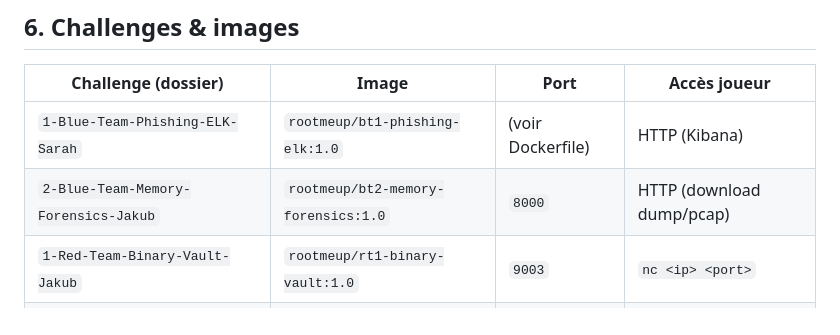
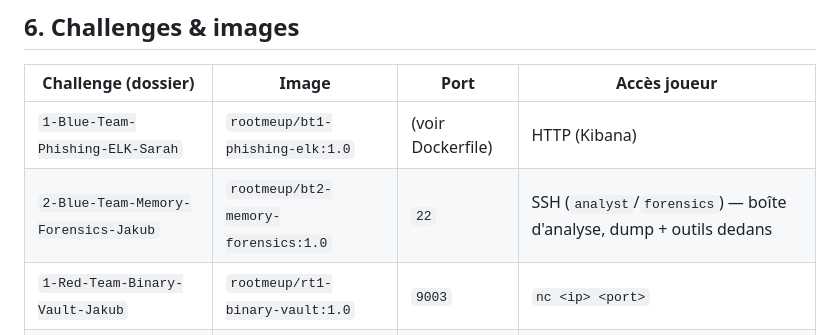
Before and after one commit to Jacob-dot-bit/RootMeUp, a Markdown page: docs/DEPLOIEMENT.md, the part around the change. GitHub-like rendering.

Commit message:
docs(deploiement): Memory Forensics passé en SSH (port 22, plus HTTP:8000)

```diff
--- a/docs/DEPLOIEMENT.md
+++ b/docs/DEPLOIEMENT.md
@@ -89,7 +89,7 @@ se fait **une fois** par challenge/serveur (et à chaque changement de code ou d
 | Challenge (dossier) | Image | Port | Accès joueur |
 |---|---|---|---|
 | `1-Blue-Team-Phishing-ELK-Sarah` | `rootmeup/bt1-phishing-elk:1.0` | (voir Dockerfile) | HTTP (Kibana) |
-| `2-Blue-Team-Memory-Forensics-Jakub` | `rootmeup/bt2-memory-forensics:1.0` | `8000` | HTTP (download dump/pcap) |
+| `2-Blue-Team-Memory-Forensics-Jakub` | `rootmeup/bt2-memory-forensics:1.0` | `22` | SSH (`analyst`/`forensics`) — boîte d'analyse, dump + outils dedans |
 | `1-Red-Team-Binary-Vault-Jakub` | `rootmeup/rt1-binary-vault:1.0` | `9003` | `nc <ip> <port>` |
 | `2-Red-Team-Operation-Silent-Ledger-Lucas` | `rootmeup/rt2-silent-ledger:1.0` | (voir Dockerfile) | SSH / service |
 | `3-Red-Team-Nexus-Cipher-Sarah` | `rootmeup/rt3-ciphers-nexus:1.0` | (voir Dockerfile) | HTTP (API) |
```
